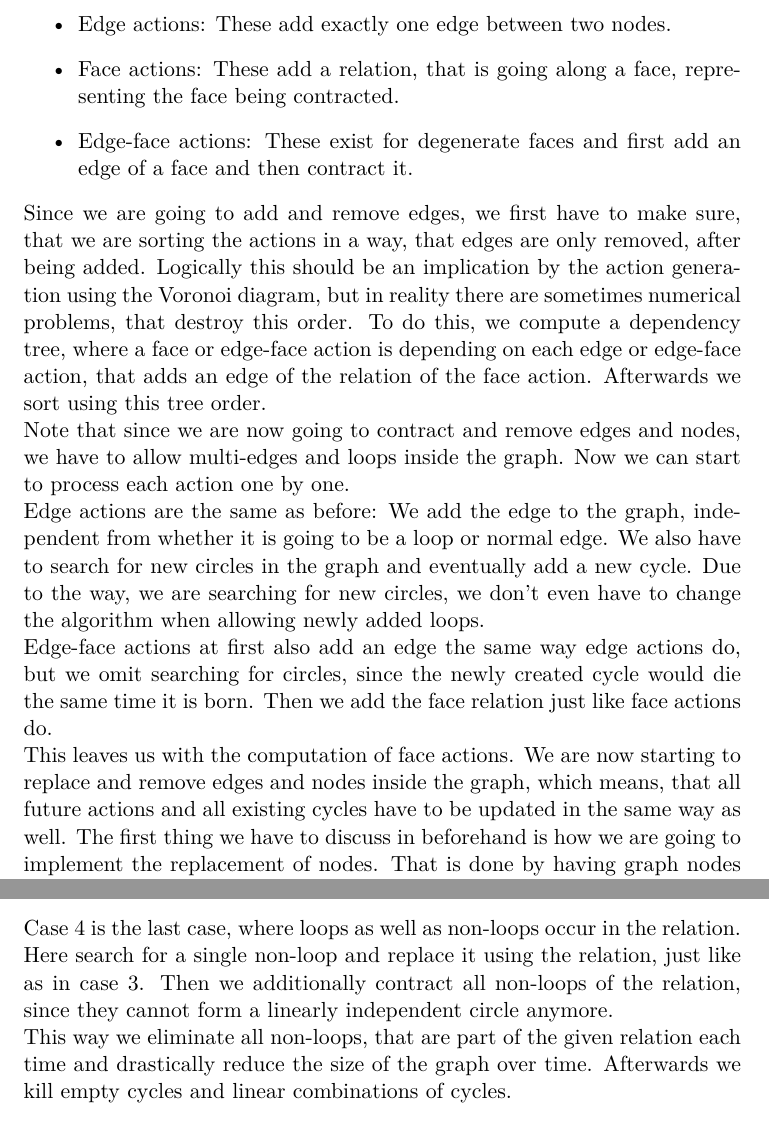
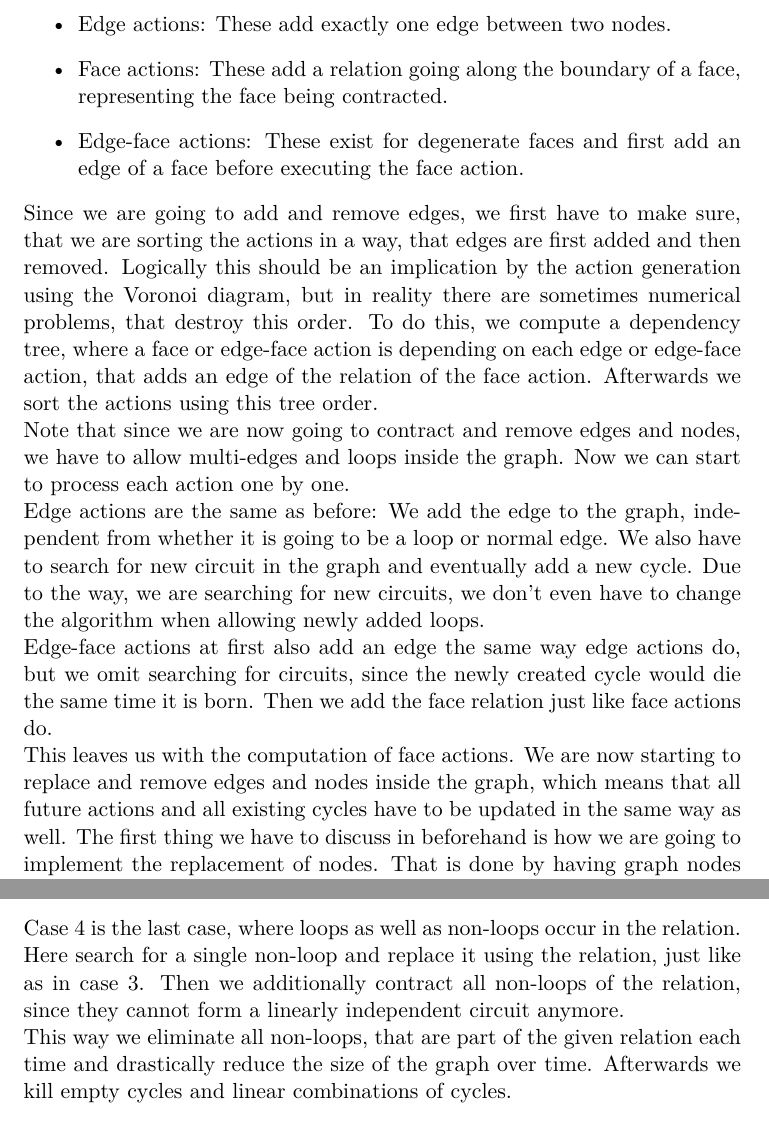
Before and after one commit to JacobusTheSecond/Apollon, a LaTeX document (Latex/Bericht/LabBericht.tex): two parts of pages 12 and 15 of 21, joined at a grey line, cut so that both start at the same text. Compiled offline with pdfLaTeX.

Commit message:
- Small cleanups, new TODOs, removed annotations from code

```diff
--- a/Latex/Bericht/LabBericht.tex
+++ b/Latex/Bericht/LabBericht.tex
@@ -441,21 +441,21 @@ tabsize=3
     \begin{itemize}
         \item Edge actions: These add exactly one edge between two nodes.
-        \item Face actions: These add a relation, that is going along a face, representing the face being contracted.
-        \item Edge-face actions: These exist for degenerate faces and first add an edge of a face and then contract it.
+        \item Face actions: These add a relation going along the boundary of a face, representing the face being contracted.
+        \item Edge-face actions: These exist for degenerate faces and first add an edge of a face before executing the face action.
     \end{itemize}
-    Since we are going to add and remove edges, we first have to make sure, that we are sorting the actions in a way, that edges are only removed, after being added.
+    Since we are going to add and remove edges, we first have to make sure, that we are sorting the actions in a way, that edges are first added and then removed.
     Logically this should be an implication by the action generation using the Voronoi diagram, but in reality there are sometimes numerical problems, that destroy this order.
     To do this, we compute a dependency tree, where a face or edge-face action is depending on each edge or edge-face action, that adds an edge of the relation of the face action.
-    Afterwards we sort using this tree order.\\
+    Afterwards we sort the actions using this tree order.\\
     Note that since we are now going to contract and remove edges and nodes, we have to allow multi-edges and loops inside the graph.
     Now we can start to process each action one by one.\\
     Edge actions are the same as before: We add the edge to the graph, independent from whether it is going to be a loop or normal edge.
-    We also have to search for new circles in the graph and eventually add a new cycle.
-    Due to the way, we are searching for new circles, we don't even have to change the algorithm when allowing newly added loops.\\
-    Edge-face actions at first also add an edge the same way edge actions do, but we omit searching for circles, since the newly created cycle would die the same time it is born.
+    We also have to search for new circuit in the graph and eventually add a new cycle.
+    Due to the way, we are searching for new circuits, we don't even have to change the algorithm when allowing newly added loops.\\
+    Edge-face actions at first also add an edge the same way edge actions do, but we omit searching for circuits, since the newly created cycle would die the same time it is born.
     Then we add the face relation just like face actions do.\\
     This leaves us with the computation of face actions.
-    We are now starting to replace and remove edges and nodes inside the graph, which means, that all future actions and all existing cycles have to be updated in the same way as well.
+    We are now starting to replace and remove edges and nodes inside the graph, which means that all future actions and all existing cycles have to be updated in the same way as well.
     The first thing we have to discuss in beforehand is how we are going to implement the replacement of nodes.
     That is done by having graph nodes be an optional pointer to a target node.
     If for example we want to replace node $1$ with node $0$, we have to point node $2$ to node $1$.\\
@@ -472,7 +472,7 @@ tabsize=3
     That way we get rid of every occurrence of $b$ using the relation and delete it afterwards.\\
     Case 4 is the last case, where loops as well as non-loops occur in the relation.
     Here search for a single non-loop and replace it using the relation, just like as in case 3.
-    Then we additionally contract all non-loops of the relation, since they cannot form a linearly independent circle anymore.\\
+    Then we additionally contract all non-loops of the relation, since they cannot form a linearly independent circuit anymore.\\
     This way we eliminate all non-loops, that are part of the given relation each time and drastically reduce the size of the graph over time.
     Afterwards we kill empty cycles and linear combinations of cycles.
     \input{contractions.tex}
```
Also changed, not shown: Latex/Bericht/snippet1.tex (+1 -1 lines), Latex/Bericht/LabBericht.tex (17 more changed lines).
